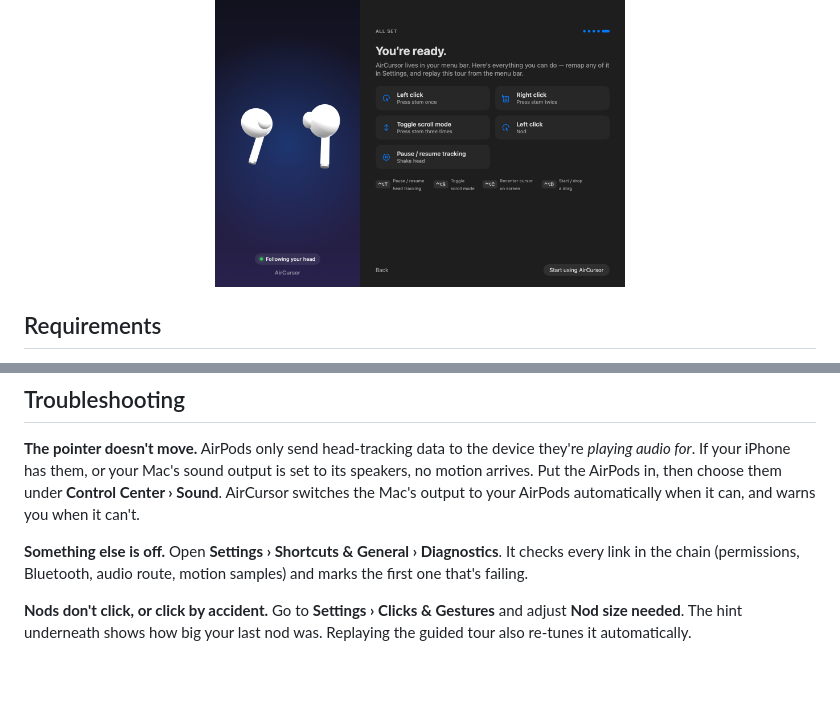
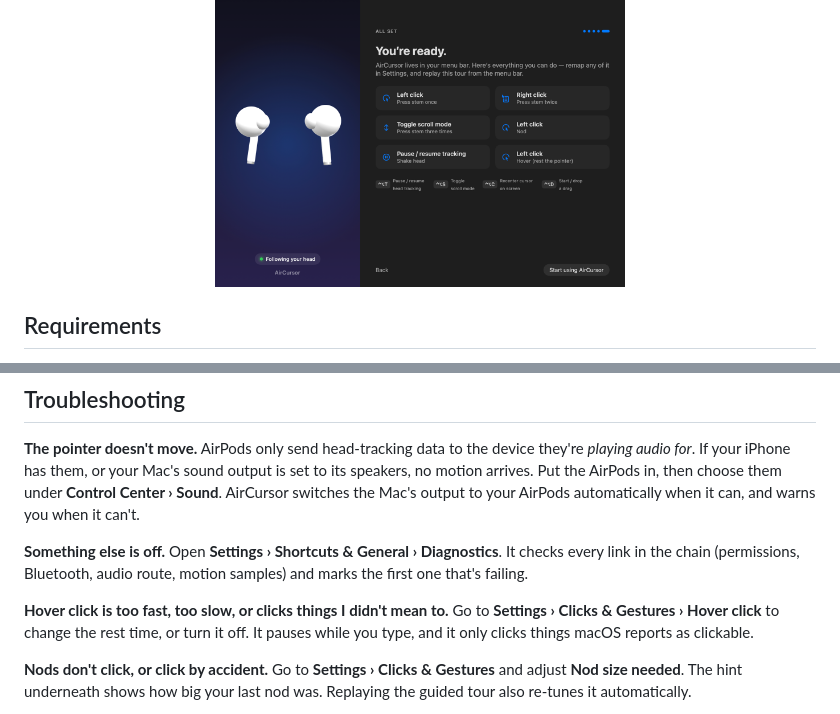
Before and after one commit to Yuxin-Ren-SZ/AirCursor, a Markdown page: README.md, 2 parts joined by grey strips. Drawn GitHub-style; pictures changed too: docs/screenshots/done.png; blank space fills up the shorter version.

```diff
--- a/README.md
+++ b/README.md
@@ -82,6 +82,8 @@ Motion data is processed in memory on your Mac and never stored or sent anywhere
 
 **Something else is off.** Open **Settings › Shortcuts & General › Diagnostics**. It checks every link in the chain (permissions, Bluetooth, audio route, motion samples) and marks the first one that's failing.
 
+**Hover click is too fast, too slow, or clicks things I didn't mean to.** Go to **Settings › Clicks & Gestures › Hover click** to change the rest time, or turn it off. It pauses while you type, and it only clicks things macOS reports as clickable.
+
 **Nods don't click, or click by accident.** Go to **Settings › Clicks & Gestures** and adjust **Nod size needed**. The hint underneath shows how big your last nod was. Replaying the guided tour also re-tunes it automatically.
 
 **Stem presses play/pause my music instead.** macOS sends AirPods presses to the "Now Playing" app. AirCursor claims that role while tracking, but if music is playing in another app, that app may win. Head gestures always work.
```
Also changed, not shown: other parts of README.md (+3 -3 lines), docs/screenshots/tryit.png, docs/screenshots/welcome.png, 12 other files.
